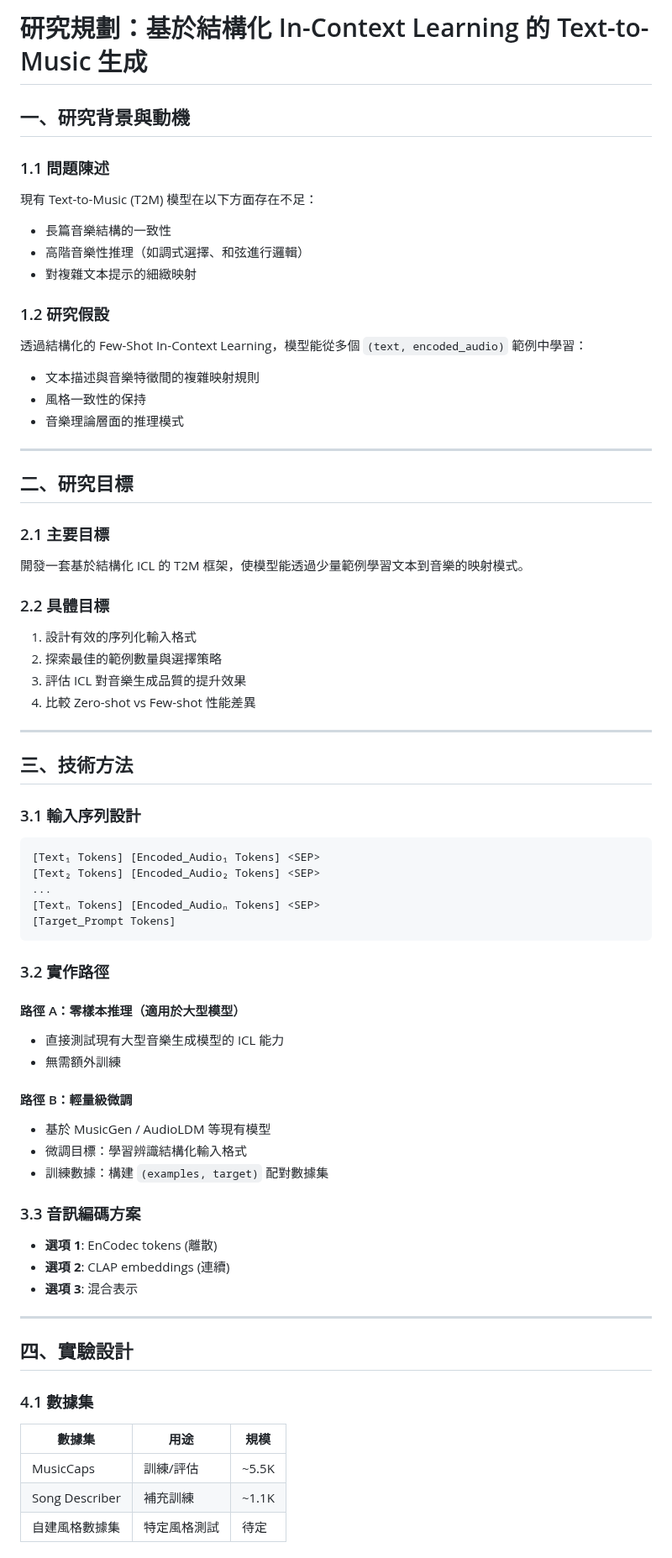
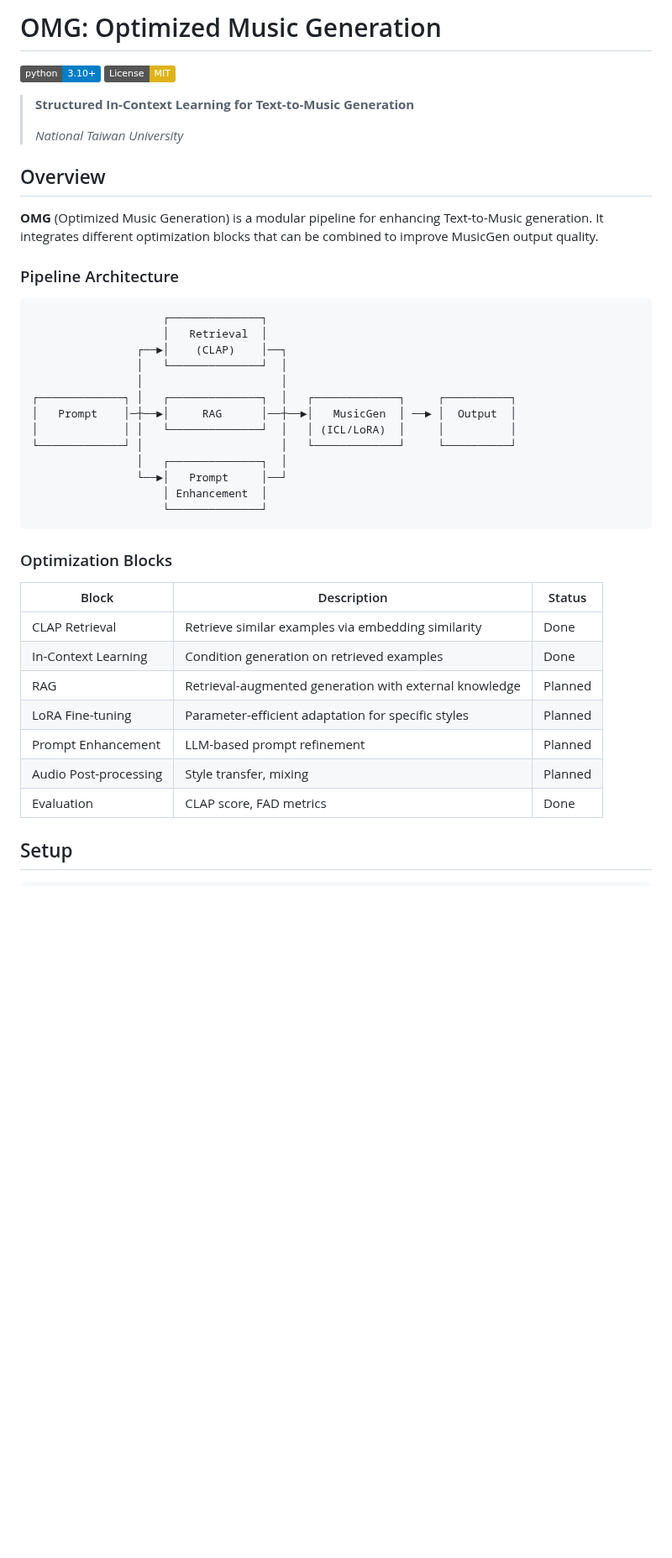
Before and after one commit to guan404ming/blt, a Markdown page: README.md, the part around one of its changes. Shown at 84% size. GitHub-like rendering; badges without logos; blank space fills up the shorter version.

````diff
--- a/README.md
+++ b/README.md
@@ -1,69 +1,45 @@
-# 研究規劃：基於結構化 In-Context Learning 的 Text-to-Music 生成
+# OMG: Optimized Music Generation
 
-## 一、研究背景與動機
+[![Python 3.11](https://img.shields.io/badge/python-3.10+-blue.svg)](https://www.python.org/downloads/)
+[![License: MIT](https://img.shields.io/badge/License-MIT-yellow.svg)](https://opensource.org/licenses/MIT)
 
-### 1.1 問題陳述
-現有 Text-to-Music (T2M) 模型在以下方面存在不足：
-- 長篇音樂結構的一致性
-- 高階音樂性推理（如調式選擇、和弦進行邏輯）
-- 對複雜文本提示的細緻映射
+> **Structured In-Context Learning for Text-to-Music Generation**
+>
+> *National Taiwan University*
 
-### 1.2 研究假設
-透過結構化的 Few-Shot In-Context Learning，模型能從多個 `(text, encoded_audio)` 範例中學習：
-- 文本描述與音樂特徵間的複雜映射規則
-- 風格一致性的保持
-- 音樂理論層面的推理模式
+## Overview
 
----
+**OMG** (Optimized Music Generation) is a modular pipeline for enhancing Text-to-Music generation. It integrates different optimization blocks that can be combined to improve MusicGen output quality.
 
-## 二、研究目標
+### Pipeline Architecture
 
-### 2.1 主要目標
-開發一套基於結構化 ICL 的 T2M 框架，使模型能透過少量範例學習文本到音樂的映射模式。
-
-### 2.2 具體目標
-1. 設計有效的序列化輸入格式
-2. 探索最佳的範例數量與選擇策略
-3. 評估 ICL 對音樂生成品質的提升效果
-4. 比較 Zero-shot vs Few-shot 性能差異
-
----
-
-## 三、技術方法
-
-### 3.1 輸入序列設計
 ```
-[Text₁ Tokens] [Encoded_Audio₁ Tokens] <SEP>
-[Text₂ Tokens] [Encoded_Audio₂ Tokens] <SEP>
-...
-[Textₙ Tokens] [Encoded_Audioₙ Tokens] <SEP>
-[Target_Prompt Tokens]
+                    ┌──────────────┐
+                    │   Retrieval  │
+                ┌──►│    (CLAP)    │──┐
+                │   └──────────────┘  │
+                │                     │
+┌─────────────┐ │   ┌──────────────┐  │   ┌─────────────┐     ┌──────────┐
+│   Prompt    │─┼──►│     RAG      │──┼──►│   MusicGen  │ ──► │  Output  │
+│             │ │   └──────────────┘  │   │ (ICL/LoRA)  │     │          │
+└─────────────┘ │                     │   └─────────────┘     └──────────┘
+                │   ┌──────────────┐  │
+                └──►│   Prompt     │──┘
+                    │ Enhancement  │
+                    └──────────────┘
 ```
 
-### 3.2 實作路徑
+### Optimization Blocks
 
-#### 路徑 A：零樣本推理（適用於大型模型）
-- 直接測試現有大型音樂生成模型的 ICL 能力
-- 無需額外訓練
+| Block | Description | Status |
+|-------|-------------|--------|
+| CLAP Retrieval | Retrieve similar examples via embedding similarity | Done |
+| In-Context Learning | Condition generation on retrieved examples | Done |
+| RAG | Retrieval-augmented generation with external knowledge | Planned |
+| LoRA Fine-tuning | Parameter-efficient adaptation for specific styles | Planned |
+| Prompt Enhancement | LLM-based prompt refinement | Planned |
+| Audio Post-processing | Style transfer, mixing | Planned |
+| Evaluation | CLAP score, FAD metrics | Done |
 
-#### 路徑 B：輕量級微調
-- 基於 MusicGen / AudioLDM 等現有模型
-- 微調目標：學習辨識結構化輸入格式
-- 訓練數據：構建 `(examples, target)` 配對數據集
+## Setup
 
-### 3.3 音訊編碼方案
-- **選項 1**: EnCodec tokens (離散)
-- **選項 2**: CLAP embeddings (連續)
-- **選項 3**: 混合表示
-
----
-
-## 四、實驗設計
-
-### 4.1 數據集
-| 數據集 | 用途 | 規模 |
-|--------|------|------|
-| MusicCaps | 訓練/評估 | ~5.5K |
-| Song Describer | 補充訓練 | ~1.1K |
-| 自建風格數據集 | 特定風格測試 | 待定 |
-
````
Also changed, not shown: other parts of README.md (+36 -190 lines).
